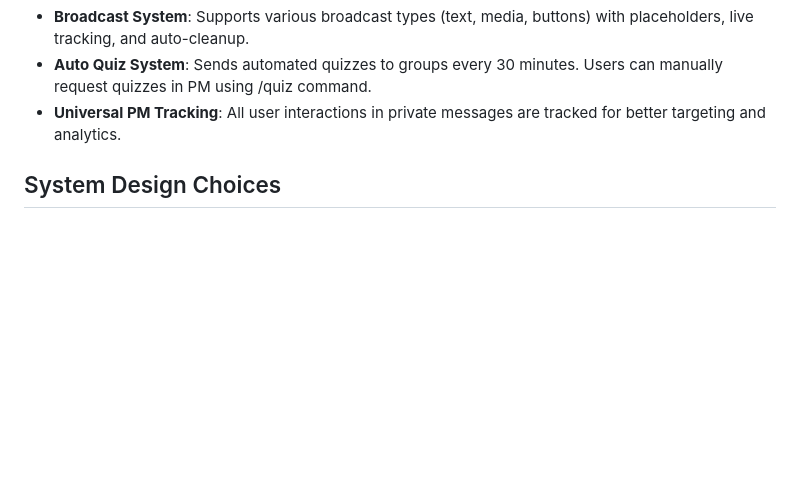
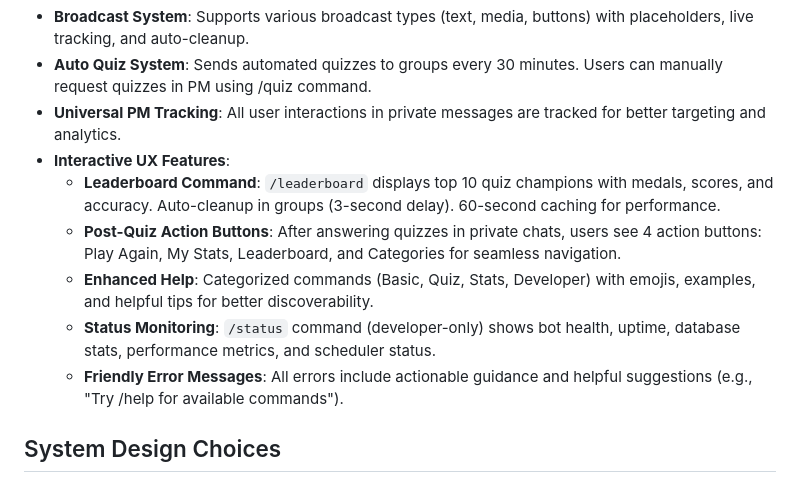
Before and after one commit to ownermood2/dream, a Markdown page: replit.md, the part around the change. Drawn GitHub-style; blank space fills up the shorter version.

Commit message:
Improve user experience with new interactive features
Add leaderboard, post-quiz action buttons, enhanced help, status monitoring, and friendly error messages to the bot.

Replit-Commit-Author: Agent
Replit-Commit-Session-Id: c1e6e1fc-8b4b-406f-9545-a4a47e35617e
Replit-Commit-Checkpoint-Type: full_checkpoint
Replit-Commit-Screenshot-Url: https://storage.googleapis.com/screenshot-production-us-central1/856ff206-c56a-4b29-b1b6-bcf4d63ae3af/c1e6e1fc-8b4b-406f-9545-a4a47e35617e/ACCH9Iz

```diff
--- a/replit.md
+++ b/replit.md
@@ -49,6 +49,12 @@ The database schema includes tables for `questions`, `users`, `developers`, `gro
 -   **Broadcast System**: Supports various broadcast types (text, media, buttons) with placeholders, live tracking, and auto-cleanup.
 -   **Auto Quiz System**: Sends automated quizzes to groups every 30 minutes. Users can manually request quizzes in PM using /quiz command.
 -   **Universal PM Tracking**: All user interactions in private messages are tracked for better targeting and analytics.
+-   **Interactive UX Features**:
+    - **Leaderboard Command**: `/leaderboard` displays top 10 quiz champions with medals, scores, and accuracy. Auto-cleanup in groups (3-second delay). 60-second caching for performance.
+    - **Post-Quiz Action Buttons**: After answering quizzes in private chats, users see 4 action buttons: Play Again, My Stats, Leaderboard, and Categories for seamless navigation.
+    - **Enhanced Help**: Categorized commands (Basic, Quiz, Stats, Developer) with emojis, examples, and helpful tips for better discoverability.
+    - **Status Monitoring**: `/status` command (developer-only) shows bot health, uptime, database stats, performance metrics, and scheduler status.
+    - **Friendly Error Messages**: All errors include actionable guidance and helpful suggestions (e.g., "Try /help for available commands").
 
 ## System Design Choices
 -   **Production-Ready Deployment**: Supports both webhook and polling modes.
```
